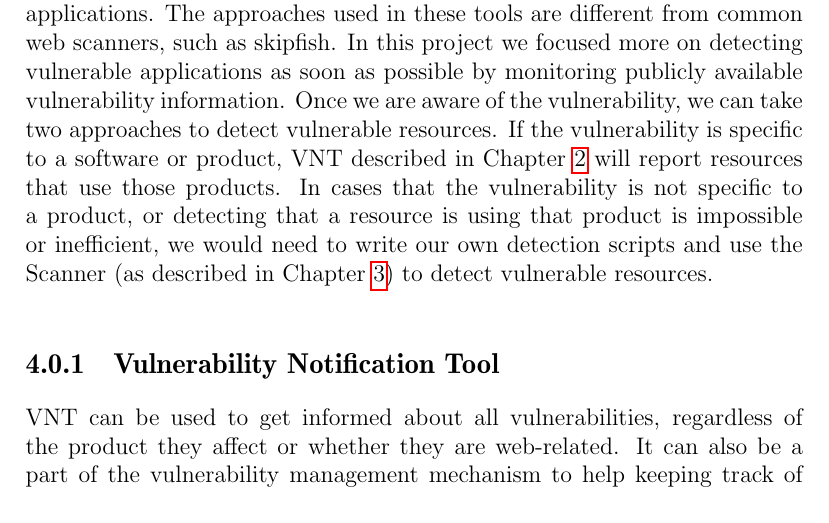
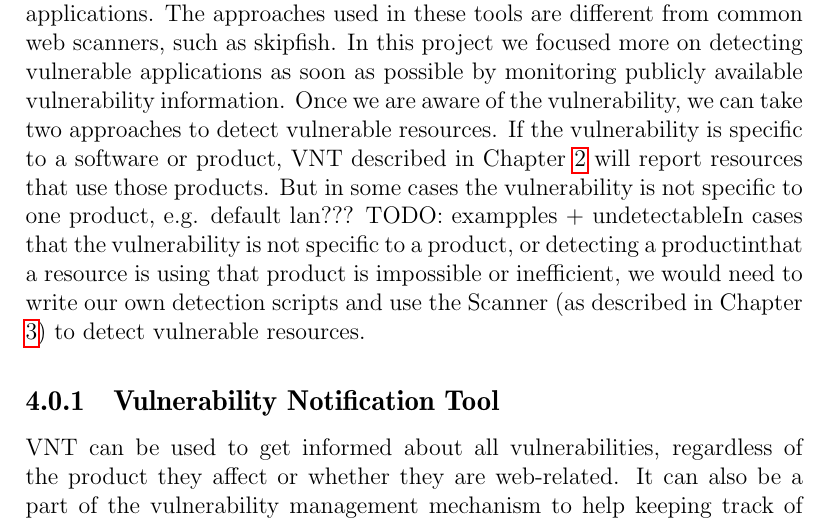
Before and after one commit to farzo/thesis, a LaTeX thesis (thesis.tex, which reads chap7-conclusion-and-future-work.tex): part of page 45 of 50, cut so that both start at the same text. Compiled offline with pdfLaTeX.

Commit message:
conclusion

```diff
--- a/chap7-conclusion-and-future-work.tex
+++ b/chap7-conclusion-and-future-work.tex
@@ -2,7 +2,7 @@
 \label{conclusion-and-future-work}
 \thispagestyle{empty}
 \paragraph{}
-This project introduced two new tools for detection of vulnerable web applications. The approaches used in these tools are different from common web scanners, such as skipfish. In this project we focused more on detecting vulnerable applications as soon as possible by monitoring publicly available vulnerability information. Once we are aware of the vulnerability, we can take two approaches to detect vulnerable resources. If the vulnerability is specific to a software or product, VNT described in Chapter \ref{vulnerability-notification-tool} will report resources that use those products. In cases that the vulnerability is not specific to a product, or detecting that a resource is using that product is impossible or inefficient, we would need to write our own detection scripts and use the Scanner (as described in Chapter \ref{scanner}) to detect vulnerable resources.
+This project introduced two new tools for detection of vulnerable web applications. The approaches used in these tools are different from common web scanners, such as skipfish. In this project we focused more on detecting vulnerable applications as soon as possible by monitoring publicly available vulnerability information. Once we are aware of the vulnerability, we can take two approaches to detect vulnerable resources. If the vulnerability is specific to a software or product, VNT described in Chapter \ref{vulnerability-notification-tool} will report resources that use those products. But in some cases the vulnerability is not specific to one product, e.g. default lan??? TODO: exampples + undetectableIn cases that the vulnerability is not specific to a product, or detecting a productinthat a resource is using that product is impossible or inefficient, we would need to write our own detection scripts and use the Scanner (as described in Chapter \ref{scanner}) to detect vulnerable resources.
 \subsection{Vulnerability Notification Tool}
 VNT can be used to get informed about all vulnerabilities, regardless of the product they affect or whether they are web-related. It can also be a part of the vulnerability management mechanism to help keeping track of vulnerabilities. It is possible to extend VNT and evolve into a vulnerability management framework, where user can decide to ignore some vulnerabilities or get notification based on the type of changes that happen in a vulnerability data.
 \paragraph{}
```
